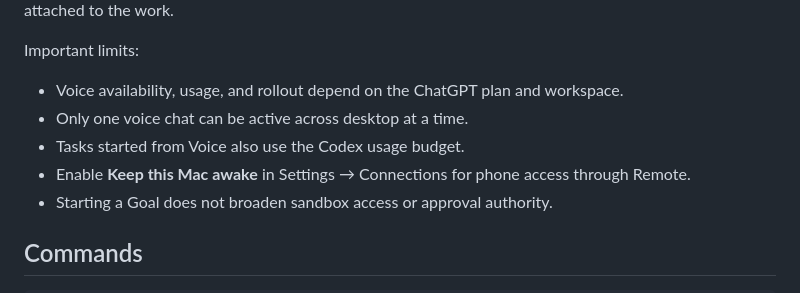
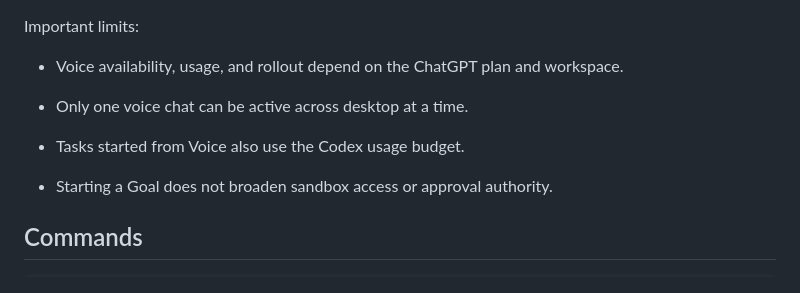
Before and after one commit to demeyer1/Autobot, a Markdown page: README.md, the part around the change. Drawn GitHub-style.

Commit message:
Keep awake setting in phone setup only

```diff
--- a/README.md
+++ b/README.md
@@ -110,7 +110,7 @@ Important limits:
 - Voice availability, usage, and rollout depend on the ChatGPT plan and workspace.
 - Only one voice chat can be active across desktop at a time.
 - Tasks started from Voice also use the Codex usage budget.
-- Enable **Keep this Mac awake** in Settings → Connections for phone access through Remote.
+
 - Starting a Goal does not broaden sandbox access or approval authority.
 
 ## Commands
```
